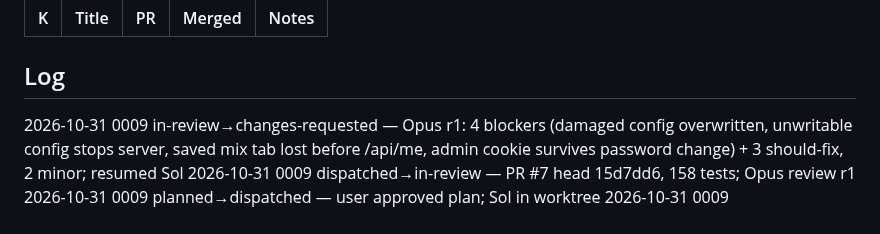
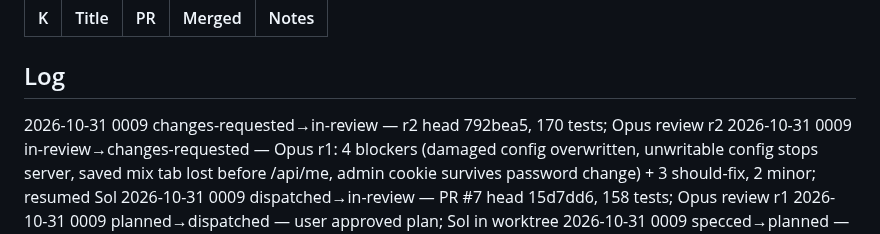
Before and after one commit to pepperhorn/ableton-control, a Markdown page: docs/wip/LEDGER.md, the part around one of its changes. Rendered like a GitHub page.

Commit message:
docs: ledger 0009 r2
Co-Authored-By: Claude Opus 5.5 <noreply@anthropic.com>

```diff
--- a/docs/wip/LEDGER.md
+++ b/docs/wip/LEDGER.md
@@ -26,6 +26,7 @@ Next ID: 0010
 
 ## Log
 <!-- One line per status change, newest first: YYYY-MM-DD NNNN old→new — note -->
+2026-10-31 0009 changes-requested→in-review — r2 head 792bea5, 170 tests; Opus review r2
 2026-10-31 0009 in-review→changes-requested — Opus r1: 4 blockers (damaged config overwritten, unwritable config stops server, saved mix tab lost before /api/me, admin cookie survives password change) + 3 should-fix, 2 minor; resumed Sol
 2026-10-31 0009 dispatched→in-review — PR #7 head 15d7dd6, 158 tests; Opus review r1
 2026-10-31 0009 planned→dispatched — user approved plan; Sol in worktree
```
Also changed, not shown: other parts of docs/wip/LEDGER.md (+1 -1 lines).
